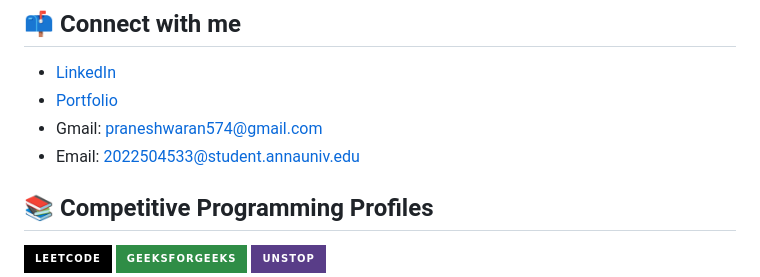
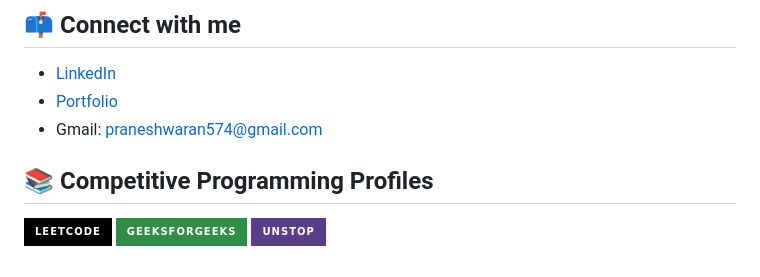
Before and after one commit to prani354/prani354, a Markdown page: README.md, the part around the change. GitHub-like rendering; badges without logos.

Commit message:
Updated the Portfolio
Removed university email from contact information.

```diff
--- a/README.md
+++ b/README.md
@@ -15,7 +15,6 @@
 - [LinkedIn](https://www.linkedin.com/in/praneshwaranm354/)
 - [Portfolio](https://prani354.github.io/prani354/)
 - Gmail: praneshwaran574@gmail.com
-- Email: 2022504533@student.annauniv.edu
 
 ## 📚 Competitive Programming Profiles
 
```
